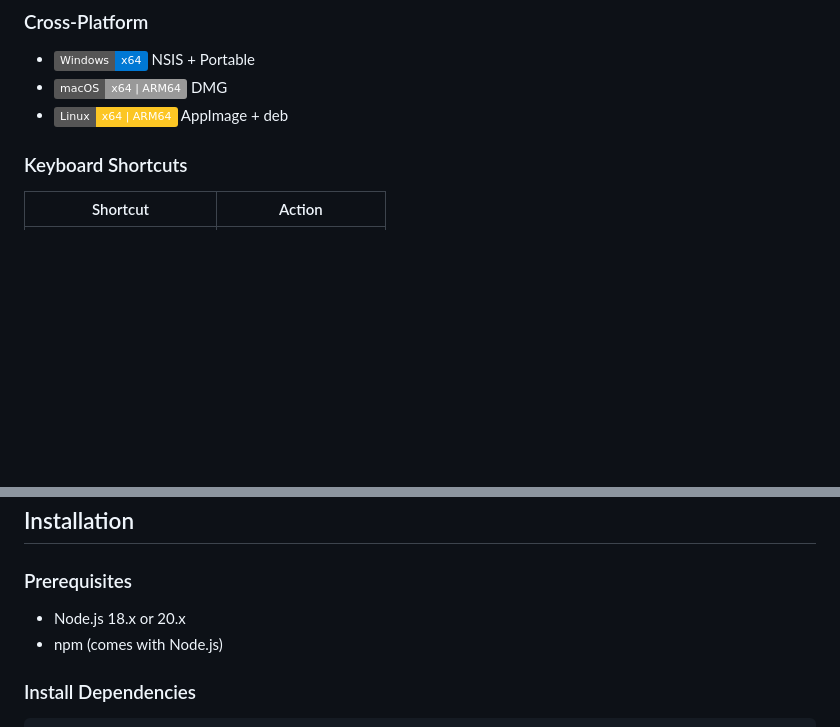
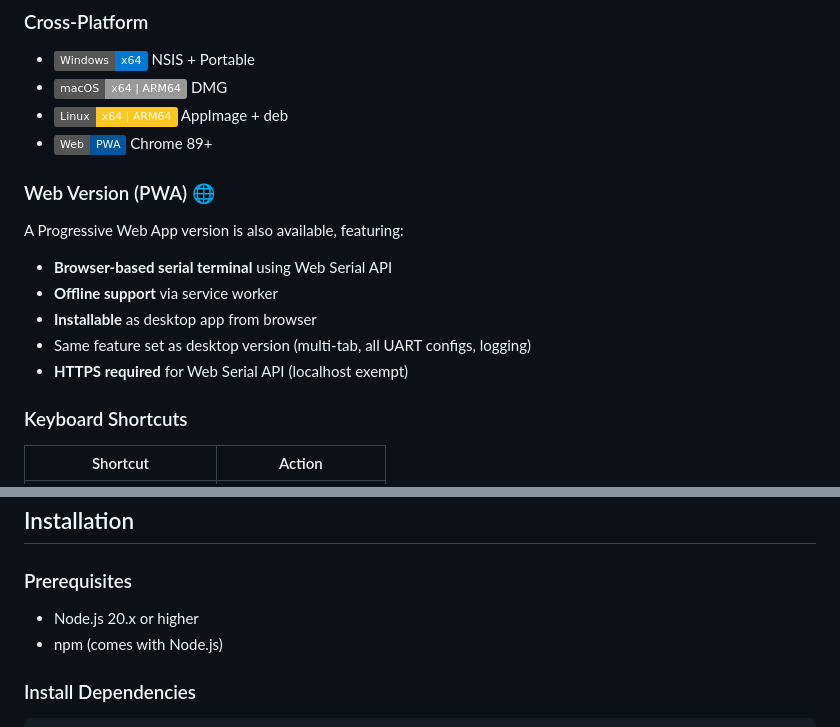
Before and after one commit to oroliy/patterm, a Markdown page: README.md, 2 parts joined by grey strips. GitHub-like rendering; badges without logos; blank space fills up the shorter version.

```diff
--- a/README.md
+++ b/README.md
@@ -81,6 +81,15 @@
 - ![Windows](https://img.shields.io/badge/Windows-x64-0078D4?logo=windows) NSIS + Portable
 - ![macOS](https://img.shields.io/badge/macOS-x64%20%7C%20ARM64-999999?logo=apple) DMG
 - ![Linux](https://img.shields.io/badge/Linux-x64%20%7C%20ARM64-FCC624?logo=linux) AppImage + deb
+- ![Web](https://img.shields.io/badge/Web-PWA-02569B?logo=googlechrome) Chrome 89+
+
+### Web Version (PWA) 🌐
+A Progressive Web App version is also available, featuring:
+- **Browser-based serial terminal** using Web Serial API
+- **Offline support** via service worker
+- **Installable** as desktop app from browser
+- Same feature set as desktop version (multi-tab, all UART configs, logging)
+- **HTTPS required** for Web Serial API (localhost exempt)
 
 ### Keyboard Shortcuts
 | Shortcut | Action |
@@ -95,7 +104,7 @@
 
 ### Prerequisites
 
-- Node.js 18.x or 20.x
+- Node.js 20.x or higher
 - npm (comes with Node.js)
 
 ### Install Dependencies
```
Also changed, not shown: other parts of README.md (+1 -1 lines), README_zh.md (+21 -2 lines).
